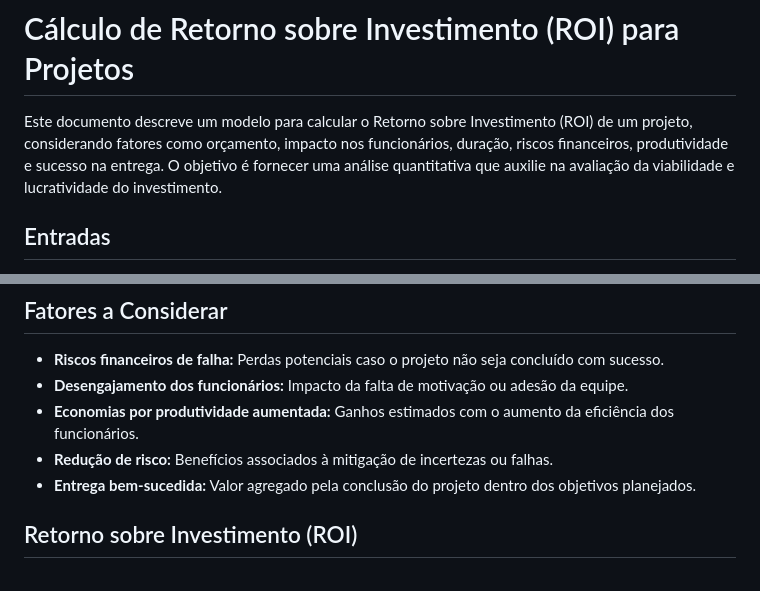
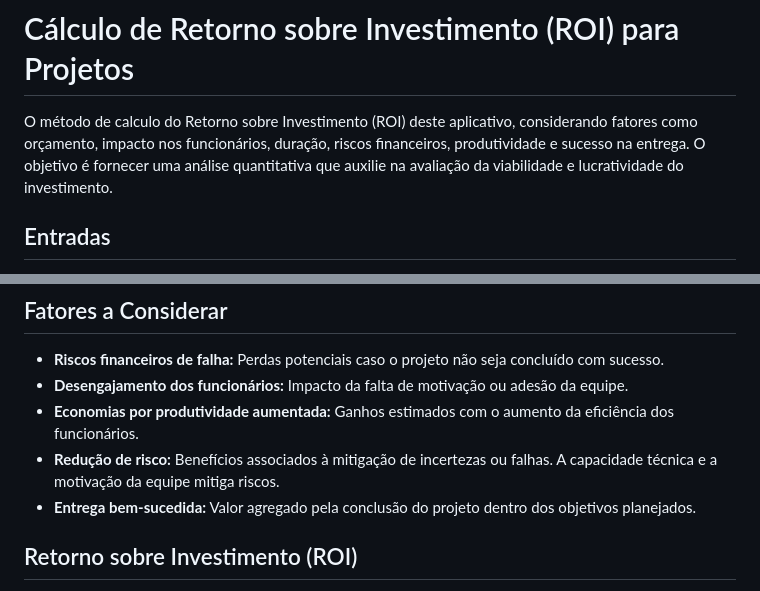
Before and after one commit to led-21/microsoft-hackathon-roi-calculator, a Markdown page: README.md, 2 parts joined by grey strips. Rendered like a GitHub page.

```diff
--- a/README.md
+++ b/README.md
@@ -7,5 +10,5 @@ Construir uma calculadora de ROI para ajudar os líderes a se prepararem para a
 # Cálculo de Retorno sobre Investimento (ROI) para Projetos
-Este documento descreve um modelo para calcular o Retorno sobre Investimento (ROI) de um projeto, considerando fatores como orçamento, impacto nos funcionários, duração, riscos financeiros, produtividade e sucesso na entrega. O objetivo é fornecer uma análise quantitativa que auxilie na avaliação da viabilidade e lucratividade do investimento.
+O método de calculo do Retorno sobre Investimento (ROI) deste aplicativo, considerando fatores como orçamento, impacto nos funcionários, duração, riscos financeiros, produtividade e sucesso na entrega. O objetivo é fornecer uma análise quantitativa que auxilie na avaliação da viabilidade e lucratividade do investimento.
 
 ## Entradas
 - **Orçamento do projeto**: Valor total alocado para o projeto.
@@ -16,7 +19,7 @@ Este documento descreve um modelo para calcular o Retorno sobre Investimento (RO
 - **Riscos financeiros de falha:** Perdas potenciais caso o projeto não seja concluído com sucesso.
 - **Desengajamento dos funcionários:** Impacto da falta de motivação ou adesão da equipe.
 - **Economias por produtividade aumentada:** Ganhos estimados com o aumento da eficiência dos funcionários.
-- **Redução de risco:** Benefícios associados à mitigação de incertezas ou falhas.
+- **Redução de risco:** Benefícios associados à mitigação de incertezas ou falhas. A capacidade técnica e a motivação da equipe mitiga riscos.
 - **Entrega bem-sucedida:** Valor agregado pela conclusão do projeto dentro dos objetivos planejados.
 
 ## Retorno sobre Investimento (ROI)
```
Also changed, not shown: other parts of README.md (+3 -0 lines).
